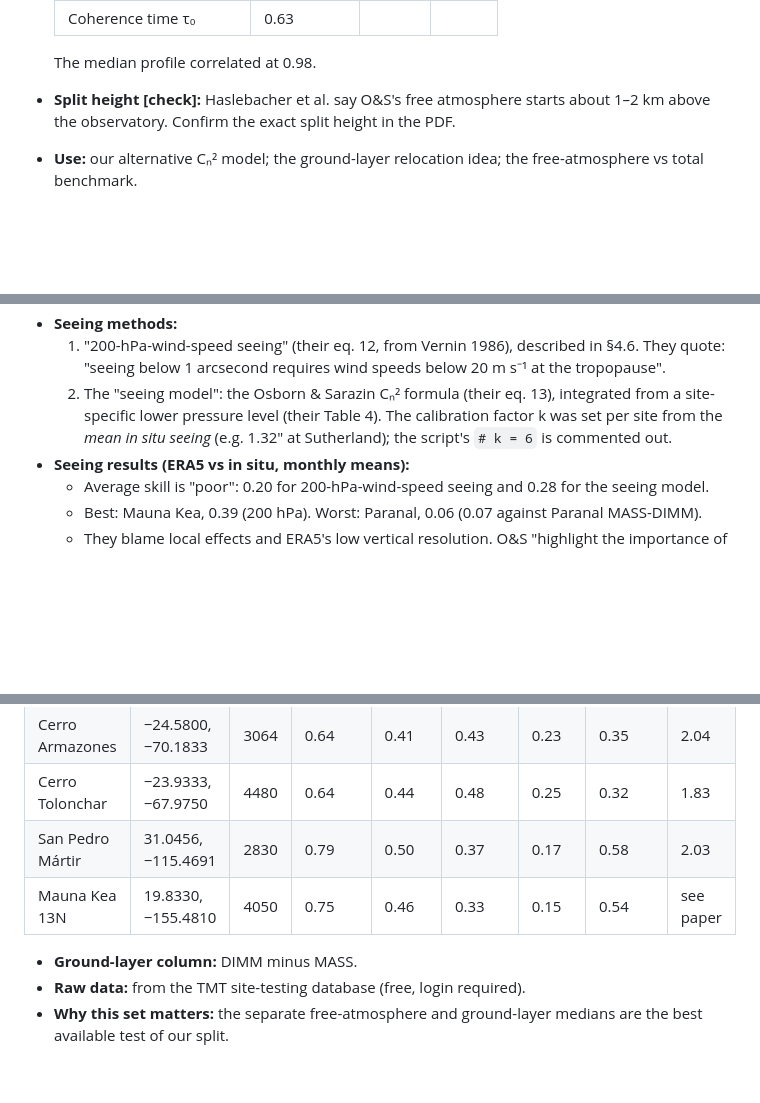
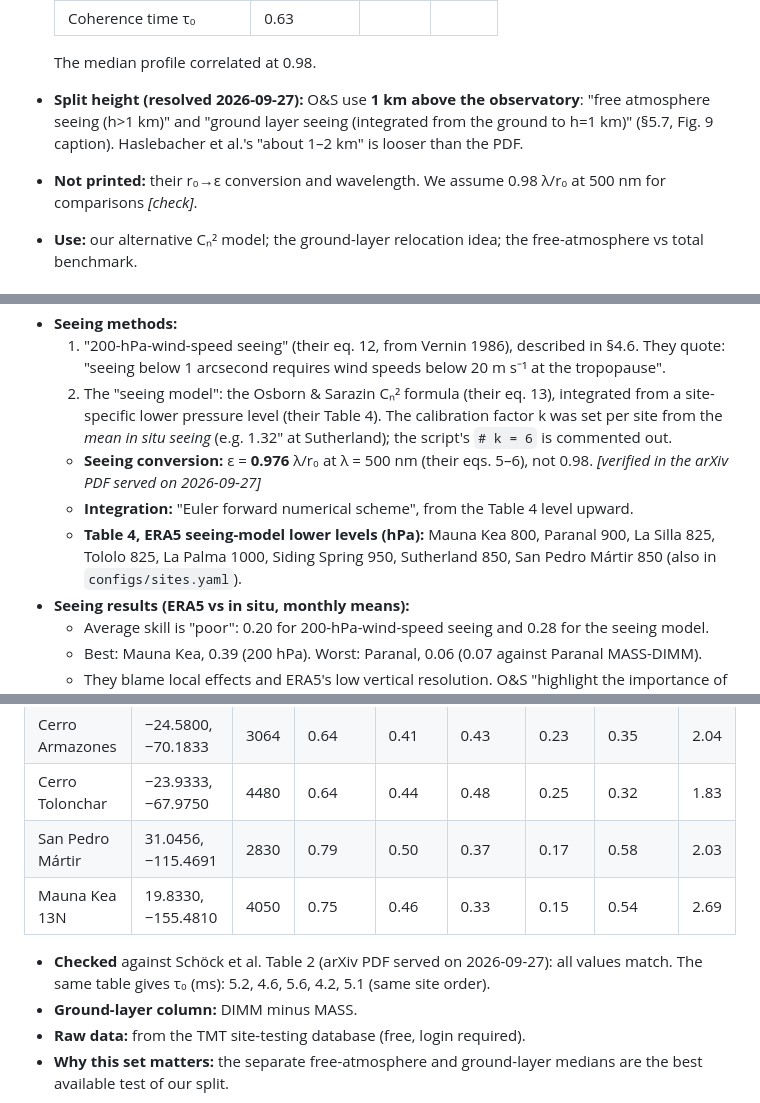
Before and after one commit to rrweller/Astro-seeing, a Markdown page: docs/RESEARCH.md, 3 parts joined by grey strips. Drawn GitHub-style; blank space fills up the shorter version.

```diff
--- a/docs/RESEARCH.md
+++ b/docs/RESEARCH.md
@@ -87,7 +92,8 @@
   | Coherence time τ₀ | 0.63 | | |
 
   The median profile correlated at 0.98.
-- **Split height [check]:** Haslebacher et al. say O&S's free atmosphere starts about 1–2 km above the observatory. Confirm the exact split height in the PDF.
+- **Split height (resolved 2026-09-27):** O&S use **1 km above the observatory**: "free atmosphere seeing (h>1 km)" and "ground layer seeing (integrated from the ground to h=1 km)" (§5.7, Fig. 9 caption). Haslebacher et al.'s "about 1–2 km" is looser than the PDF.
+- **Not printed:** their r₀→ε conversion and wavelength. We assume 0.98 λ/r₀ at 500 nm for comparisons *[check]*.
 - **Use:** our alternative Cₙ² model; the ground-layer relocation idea; the free-atmosphere vs total benchmark.
 
 ### 3.4 Haslebacher et al. 2022: ERA5 and climate models at 8 observatories
@@ -100,6 +106,9 @@
 - **Seeing methods:**
   1. "200-hPa-wind-speed seeing" (their eq. 12, from Vernin 1986), described in §4.6. They quote: "seeing below 1 arcsecond requires wind speeds below 20 m s⁻¹ at the tropopause".
   2. The "seeing model": the Osborn & Sarazin Cₙ² formula (their eq. 13), integrated from a site-specific lower pressure level (their Table 4). The calibration factor k was set per site from the *mean in situ seeing* (e.g. 1.32″ at Sutherland); the script's `# k = 6` is commented out.
+  - **Seeing conversion:** ε = **0.976** λ/r₀ at λ = 500 nm (their eqs. 5–6), not 0.98. *[verified in the arXiv PDF served on 2026-09-27]*
+  - **Integration:** "Euler forward numerical scheme", from the Table 4 level upward.
+  - **Table 4, ERA5 seeing-model lower levels (hPa):** Mauna Kea 800, Paranal 900, La Silla 825, Tololo 825, La Palma 1000, Siding Spring 950, Sutherland 850, San Pedro Mártir 850 (also in `configs/sites.yaml`).
 - **Seeing results (ERA5 vs in situ, monthly means):**
   - Average skill is "poor": 0.20 for 200-hPa-wind-speed seeing and 0.28 for the seeing model.
   - Best: Mauna Kea, 0.39 (200 hPa). Worst: Paranal, 0.06 (0.07 against Paranal MASS-DIMM).
@@ -385,8 +395,9 @@ Their seeing data include La Palma (IAC/ING, 2004–2019), Siding Spring (AAT, 1
 | Cerro Armazones | −24.5800, −70.1833 | 3064 | 0.64 | 0.41 | 0.43 | 0.23 | 0.35 | 2.04 |
 | Cerro Tolonchar | −23.9333, −67.9750 | 4480 | 0.64 | 0.44 | 0.48 | 0.25 | 0.32 | 1.83 |
 | San Pedro Mártir | 31.0456, −115.4691 | 2830 | 0.79 | 0.50 | 0.37 | 0.17 | 0.58 | 2.03 |
-| Mauna Kea 13N | 19.8330, −155.4810 | 4050 | 0.75 | 0.46 | 0.33 | 0.15 | 0.54 | see paper |
+| Mauna Kea 13N | 19.8330, −155.4810 | 4050 | 0.75 | 0.46 | 0.33 | 0.15 | 0.54 | 2.69 |
 
+- **Checked** against Schöck et al. Table 2 (arXiv PDF served on 2026-09-27): all values match. The same table gives τ₀ (ms): 5.2, 4.6, 5.6, 4.2, 5.1 (same site order).
 - **Ground-layer column:** DIMM minus MASS.
 - **Raw data:** from the TMT site-testing database (free, login required).
 - **Why this set matters:** the separate free-atmosphere and ground-layer medians are the best available test of our split.
```
Also changed, not shown: other parts of docs/RESEARCH.md (+11 -3 lines), docs/decisions.md (added, +97 -0 lines).
